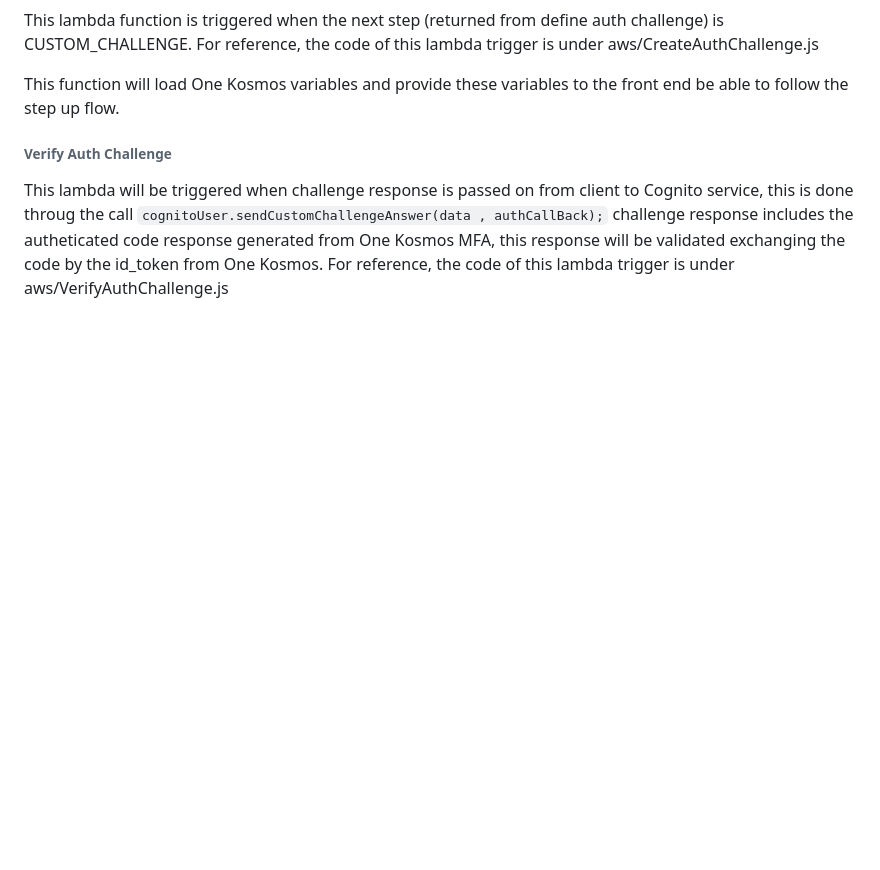
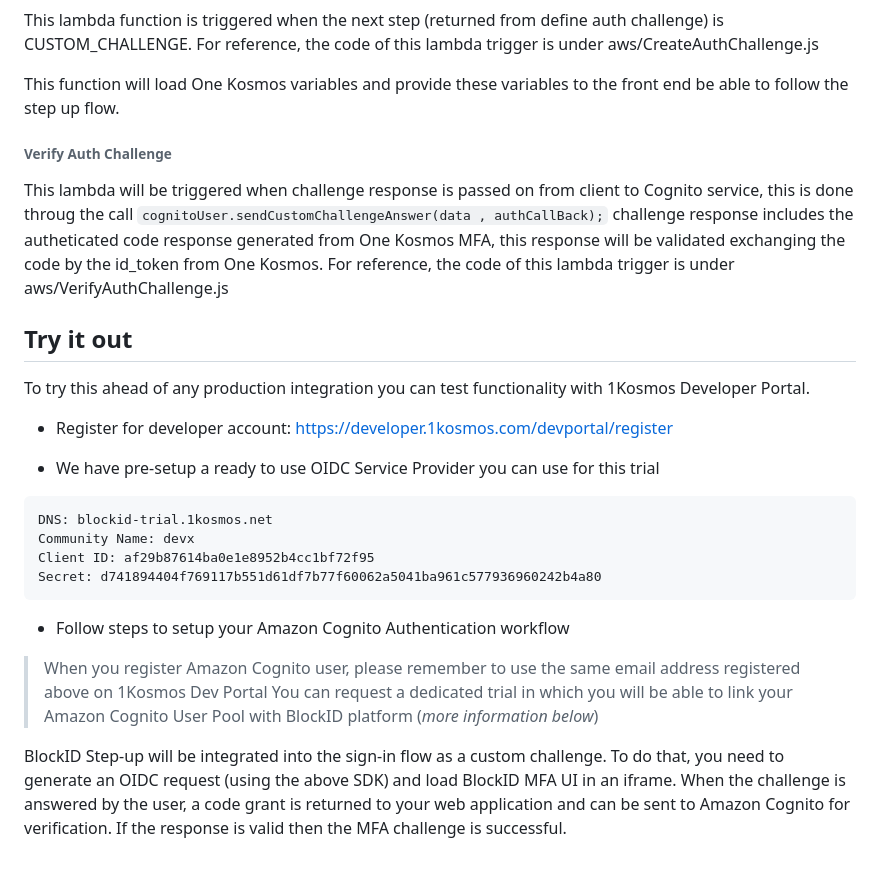
Before and after one commit to 1Kosmos/1kosmosmfa-with-amazon-cognito, a Markdown page: README.md, the part around the change. Rendered like a GitHub page; blank space fills up the shorter version.

````diff
--- a/README.md
+++ b/README.md
@@ -128,3 +128,23 @@ This function will load One Kosmos variables and provide these variables to the
 
 This lambda will be triggered when challenge response is passed on from client to Cognito service, this is done throug the call `cognitoUser.sendCustomChallengeAnswer(data , authCallBack);`
 challenge response includes the autheticated code response generated from One Kosmos MFA, this response will be validated exchanging the code by the id_token from One Kosmos. For reference, the code of this lambda trigger is under aws/VerifyAuthChallenge.js
+
+## Try it out
+To try this ahead of any production integration you can test functionality with 1Kosmos Developer Portal.
+- Register for developer account: https://developer.1kosmos.com/devportal/register
+
+- We have pre-setup a ready to use OIDC Service Provider you can use for this trial
+```
+DNS: blockid-trial.1kosmos.net
+Community Name: devx
+Client ID: af29b87614ba0e1e8952b4cc1bf72f95
+Secret: d741894404f769117b551d61df7b77f60062a5041ba961c577936960242b4a80
+```
+- Follow steps to setup your Amazon Cognito Authentication workflow
+
+> When you register Amazon Cognito user, please remember to use the same email address registered above on 1Kosmos Dev Portal
+> You can request a dedicated trial in which you will be able to link your Amazon Cognito User Pool with BlockID platform (<i>more information below</i>)
+
+BlockID Step-up will be integrated into the sign-in flow as a custom challenge.
+To do that, you need to generate an OIDC request (using the above SDK) and load BlockID MFA UI in an iframe. When the challenge is answered by the user, a code grant is returned to your web application and can be sent to Amazon Cognito for verification.
+If the response is valid then the MFA challenge is successful.
````
